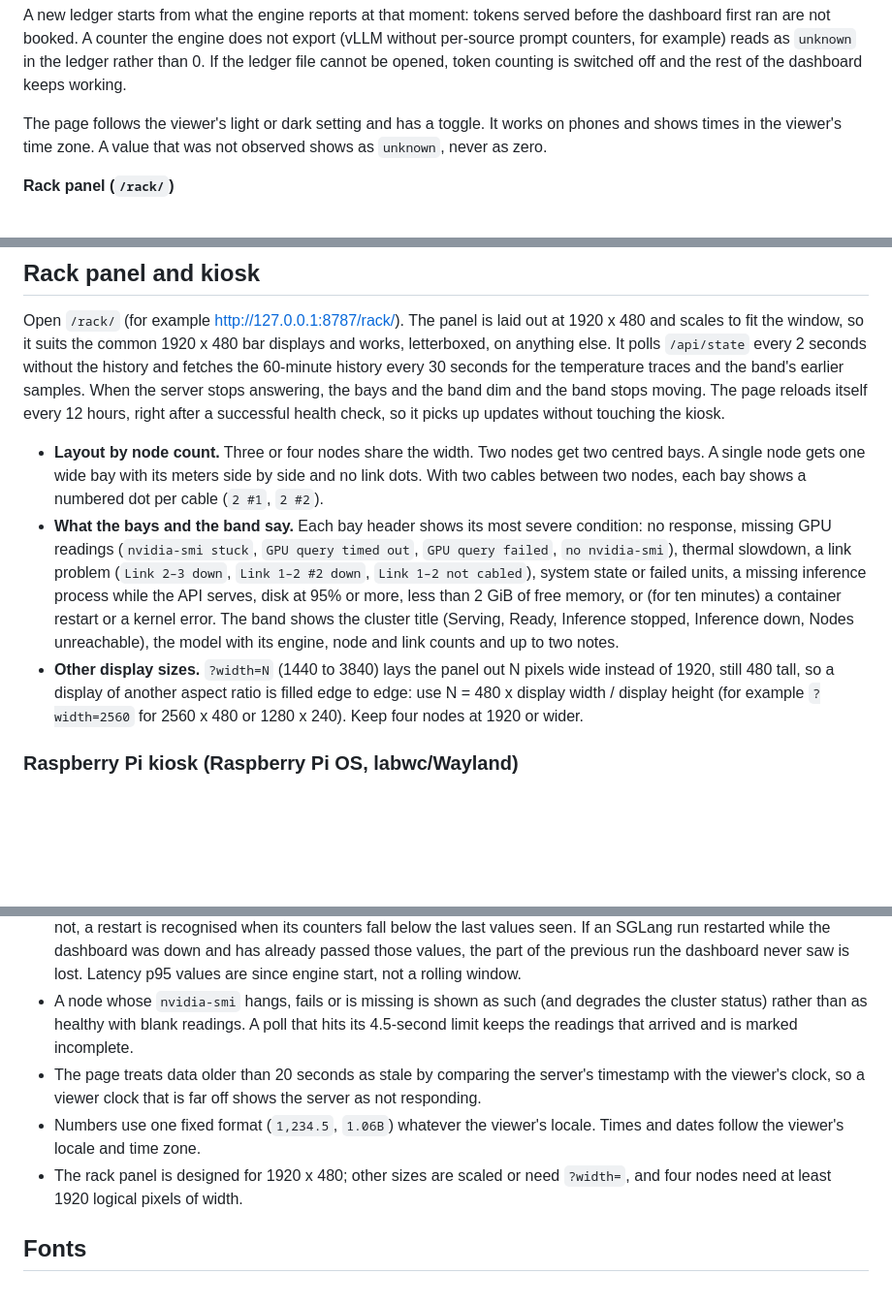
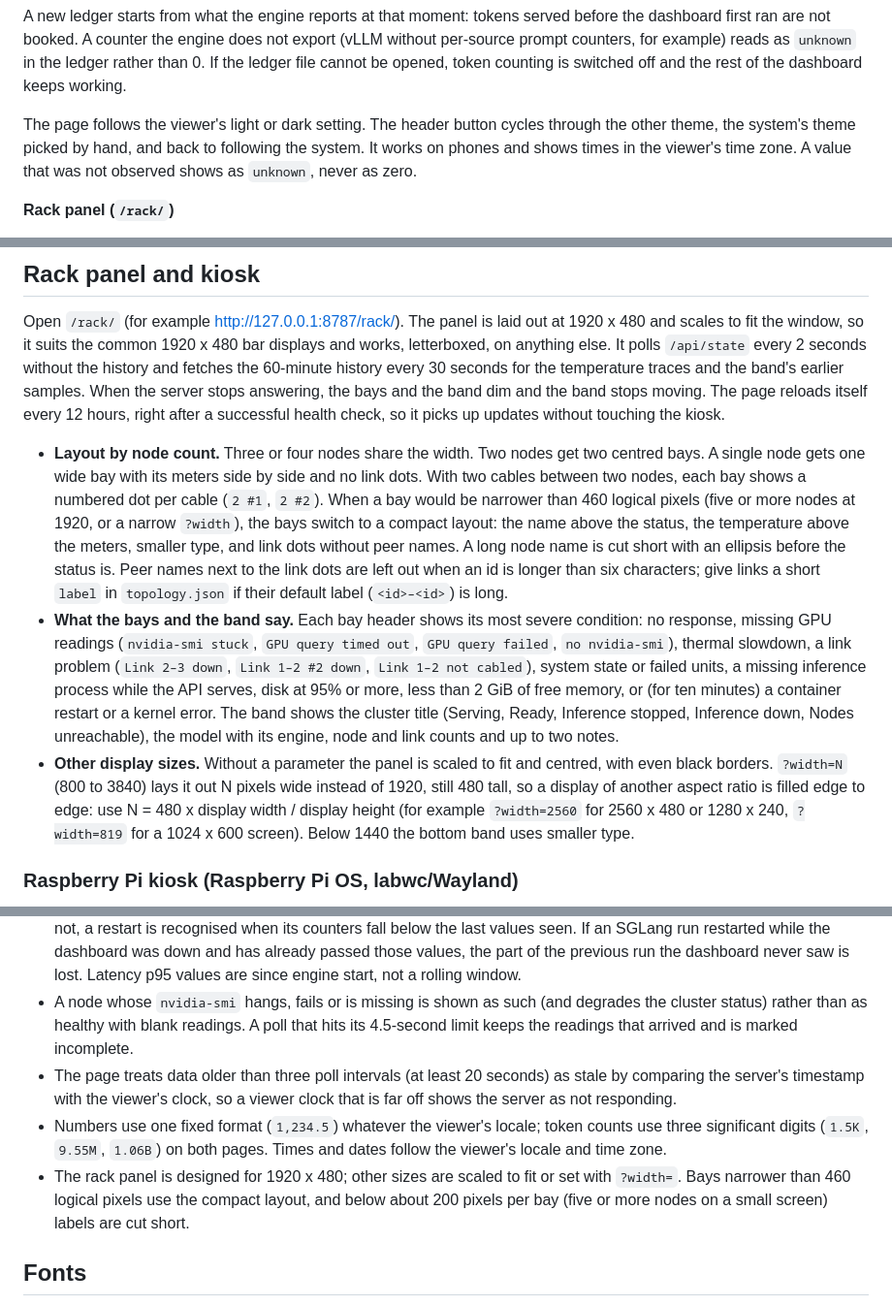
Before and after one commit to TrickRiggin/spark-scope, a Markdown page: README.md, 3 parts joined by grey strips. Shown: that part at 97% size. Rendered like a GitHub page; blank space fills up the shorter version.

```diff
--- a/README.md
+++ b/README.md
@@ -43,7 +43,7 @@ Daily and monthly totals of logical input, new (computed) input, cache-read inpu
 
 A new ledger starts from what the engine reports at that moment: tokens served before the dashboard first ran are not booked. A counter the engine does not export (vLLM without per-source prompt counters, for example) reads as `unknown` in the ledger rather than 0. If the ledger file cannot be opened, token counting is switched off and the rest of the dashboard keeps working.
 
-The page follows the viewer's light or dark setting and has a toggle. It works on phones and shows times in the viewer's time zone. A value that was not observed shows as `unknown`, never as zero.
+The page follows the viewer's light or dark setting. The header button cycles through the other theme, the system's theme picked by hand, and back to following the system. It works on phones and shows times in the viewer's time zone. A value that was not observed shows as `unknown`, never as zero.
 
 **Rack panel (`/rack/`)**
 
@@ -224,9 +224,9 @@ The engine label comes from the metric names or the GPU process name, and the nu
 
 Open `/rack/` (for example <http://127.0.0.1:8787/rack/>). The panel is laid out at 1920 x 480 and scales to fit the window, so it suits the common 1920 x 480 bar displays and works, letterboxed, on anything else. It polls `/api/state` every 2 seconds without the history and fetches the 60-minute history every 30 seconds for the temperature traces and the band's earlier samples. When the server stops answering, the bays and the band dim and the band stops moving. The page reloads itself every 12 hours, right after a successful health check, so it picks up updates without touching the kiosk.
 
-- **Layout by node count.** Three or four nodes share the width. Two nodes get two centred bays. A single node gets one wide bay with its meters side by side and no link dots. With two cables between two nodes, each bay shows a numbered dot per cable (`2 #1`, `2 #2`).
+- **Layout by node count.** Three or four nodes share the width. Two nodes get two centred bays. A single node gets one wide bay with its meters side by side and no link dots. With two cables between two nodes, each bay shows a numbered dot per cable (`2 #1`, `2 #2`). When a bay would be narrower than 460 logical pixels (five or more nodes at 1920, or a narrow `?width`), the bays switch to a compact layout: the name above the status, the temperature above the meters, smaller type, and link dots without peer names. A long node name is cut short with an ellipsis before the status is. Peer names next to the link dots are left out when an id is longer than six characters; give links a short `label` in `topology.json` if their default label (`<id>–<id>`) is long.
 - **What the bays and the band say.** Each bay header shows its most severe condition: no response, missing GPU readings (`nvidia-smi stuck`, `GPU query timed out`, `GPU query failed`, `no nvidia-smi`), thermal slowdown, a link problem (`Link 2–3 down`, `Link 1–2 #2 down`, `Link 1–2 not cabled`), system state or failed units, a missing inference process while the API serves, disk at 95% or more, less than 2 GiB of free memory, or (for ten minutes) a container restart or a kernel error. The band shows the cluster title (Serving, Ready, Inference stopped, Inference down, Nodes unreachable), the model with its engine, node and link counts and up to two notes.
-- **Other display sizes.** `?width=N` (1440 to 3840) lays the panel out N pixels wide instead of 1920, still 480 tall, so a display of another aspect ratio is filled edge to edge: use N = 480 x display width / display height (for example `?width=2560` for 2560 x 480 or 1280 x 240). Keep four nodes at 1920 or wider.
+- **Other display sizes.** Without a parameter the panel is scaled to fit and centred, with even black borders. `?width=N` (800 to 3840) lays it out N pixels wide instead of 1920, still 480 tall, so a display of another aspect ratio is filled edge to edge: use N = 480 x display width / display height (for example `?width=2560` for 2560 x 480 or 1280 x 240, `?width=819` for a 1024 x 600 screen). Below 1440 the bottom band uses smaller type.
 
 ### Raspberry Pi kiosk (Raspberry Pi OS, labwc/Wayland)
 
@@ -272,9 +272,9 @@ The script waits until `/api/health` answers before it opens Chromium, uses its
 - Charts are kept in memory for six hours and reset when the server restarts or the served model changes.
 - The token ledger adds up counter increases. Tokens served while the dashboard is down are counted when it returns. After an engine restart the new run counts from its own start: vLLM reports its start time, and for SGLang, which does not, a restart is recognised when its counters fall below the last values seen. If an SGLang run restarted while the dashboard was down and has already passed those values, the part of the previous run the dashboard never saw is lost. Latency p95 values are since engine start, not a rolling window.
 - A node whose `nvidia-smi` hangs, fails or is missing is shown as such (and degrades the cluster status) rather than as healthy with blank readings. A poll that hits its 4.5-second limit keeps the readings that arrived and is marked incomplete.
-- The page treats data older than 20 seconds as stale by comparing the server's timestamp with the viewer's clock, so a viewer clock that is far off shows the server as not responding.
-- Numbers use one fixed format (`1,234.5`, `1.06B`) whatever the viewer's locale. Times and dates follow the viewer's locale and time zone.
-- The rack panel is designed for 1920 x 480; other sizes are scaled or need `?width=`, and four nodes need at least 1920 logical pixels of width.
+- The page treats data older than three poll intervals (at least 20 seconds) as stale by comparing the server's timestamp with the viewer's clock, so a viewer clock that is far off shows the server as not responding.
+- Numbers use one fixed format (`1,234.5`) whatever the viewer's locale; token counts use three significant digits (`1.5K`, `9.55M`, `1.06B`) on both pages. Times and dates follow the viewer's locale and time zone.
+- The rack panel is designed for 1920 x 480; other sizes are scaled to fit or set with `?width=`. Bays narrower than 460 logical pixels use the compact layout, and below about 200 pixels per bay (five or more nodes on a small screen) labels are cut short.
 
 ## Fonts
 
```
Also changed, not shown: other parts of README.md (+2 -2 lines), docs/screenshots/dashboard-4-nodes.png, docs/screenshots/dashboard-phone-2-nodes.png, docs/screenshots/rack-1-node.png, docs/screenshots/rack-4-nodes-fault.png, docs/screenshots/rack-4-nodes.png, 11 other files.
